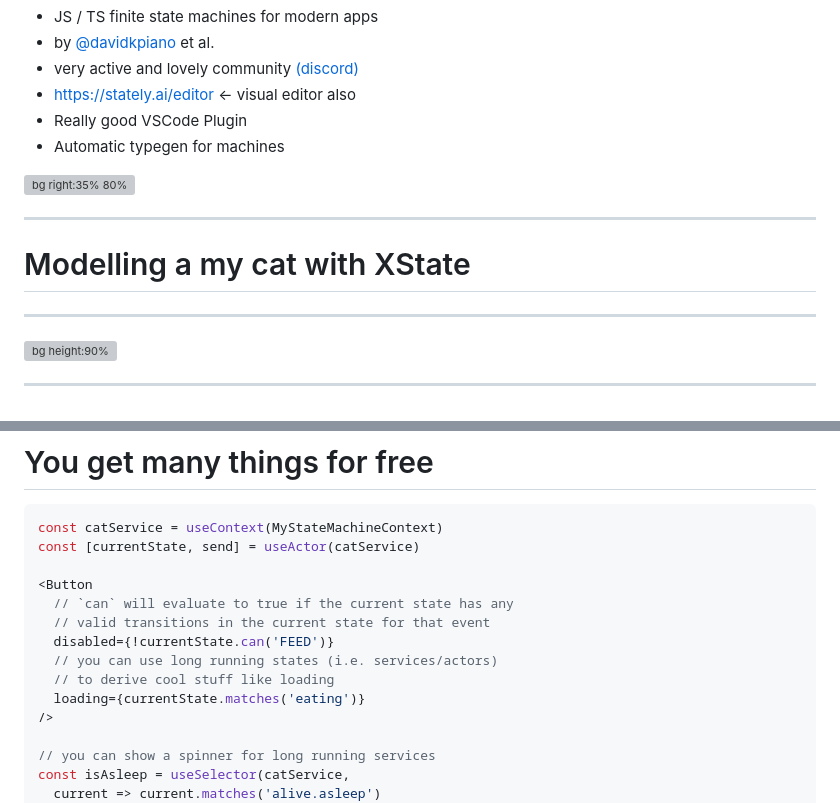
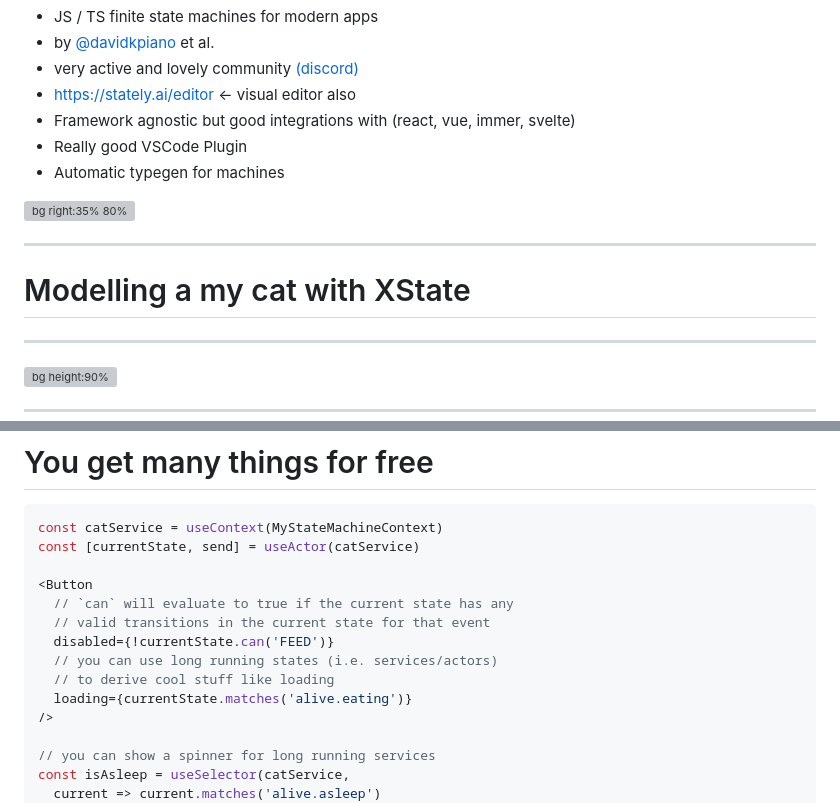
Before and after one commit to radiodario/xstate-on-react-native, a Markdown page: README.md, 2 parts joined by grey strips. Drawn GitHub-style; grey boxes are pictures that could not be loaded.

Commit message:
updated notes

```diff
--- a/README.md
+++ b/README.md
@@ -193,6 +193,7 @@ final state
 * by [@davidkpiano](https://github.com/davidkpiano) et al.
 * very active and lovely community [(discord)](https://discord.gg/xstate)
 * https://stately.ai/editor <- visual editor also
+* Framework agnostic but good integrations with (react, vue, immer, svelte)
 * Really good VSCode Plugin
 * Automatic typegen for machines
 
@@ -205,6 +206,9 @@ final state
 
 # Modelling a my cat with XState
 
+<!--
+* Let's learn a bit about state by modelling my cat
+-->
 
 ---
 
@@ -583,7 +587,7 @@ const [currentState, send] = useActor(catService)
   disabled={!currentState.can('FEED')}
   // you can use long running states (i.e. services/actors)
   // to derive cool stuff like loading
-  loading={currentState.matches('eating')}
+  loading={currentState.matches('alive.eating')}
 />
 
 // you can show a spinner for long running services
```
